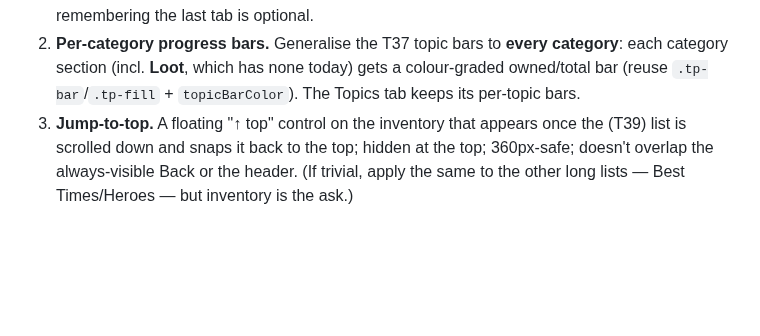
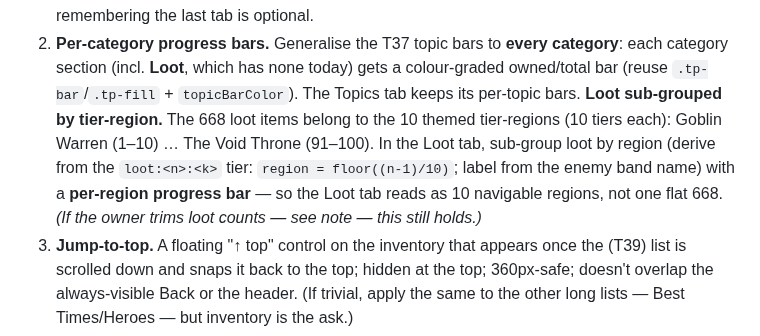
Before and after one commit to 00-1/halves, a Markdown page: docs/agent/BACKLOG.md, the part around the change. Drawn GitHub-style; blank space fills up the shorter version.

Commit message:
Planning: T42 — sub-group the Loot tab by the 10 themed tier-regions (per-region bars)
668 loot = 100 tiers x growing batches (3->11). Loot tab groups by region
(floor((n-1)/10)) with a progress bar each, so it reads as 10 navigable regions.

Co-Authored-By: Claude Opus 4.8 (1M context) <noreply@anthropic.com>
Claude-Session: https://claude.ai/code/session_01KYKXeHzzZhZQ5EXuQE1Hao

```diff
--- a/docs/agent/BACKLOG.md
+++ b/docs/agent/BACKLOG.md
@@ -586,6 +586,12 @@ Owner: the inventory is unwieldy (1443 items, 668 of them loot). Restructure it.
    category**: each category section (incl. **Loot**, which has none today) gets a
    colour-graded owned/total bar (reuse `.tp-bar`/`.tp-fill` + `topicBarColor`).
    The Topics tab keeps its per-topic bars.
+   **Loot sub-grouped by tier-region.** The 668 loot items belong to the 10 themed
+   tier-regions (10 tiers each): Goblin Warren (1–10) … The Void Throne (91–100).
+   In the Loot tab, sub-group loot by region (derive from the `loot:<n>:<k>` tier:
+   `region = floor((n-1)/10)`; label from the enemy band name) with a **per-region
+   progress bar** — so the Loot tab reads as 10 navigable regions, not one flat 668.
+   *(If the owner trims loot counts — see note — this still holds.)*
 3. **Jump-to-top.** A floating "↑ top" control on the inventory that appears once
    the (T39) list is scrolled down and snaps it back to the top; hidden at the top;
    360px-safe; doesn't overlap the always-visible Back or the header. (If trivial,
```
